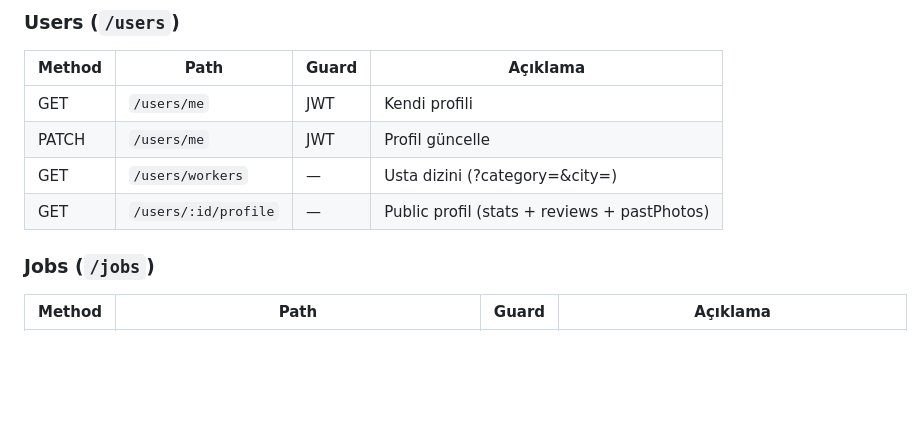
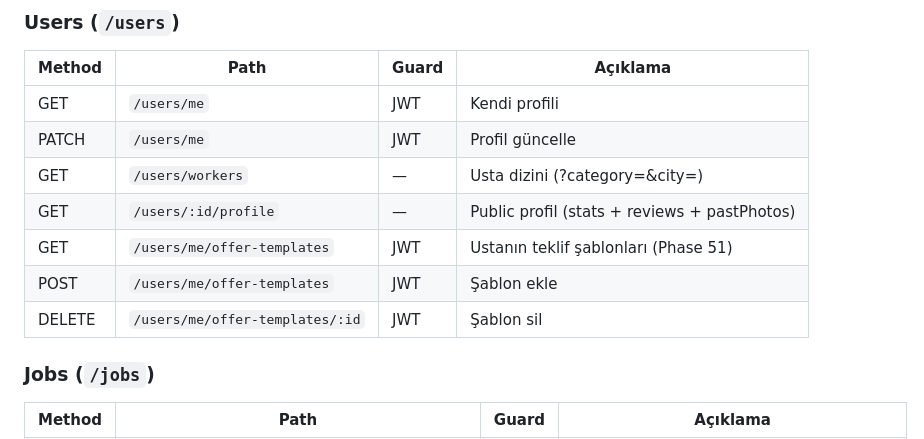
Before and after one commit to omeracet-ai/yapgitsinv2, a Markdown page: CLAUDE.md, the part around one of its changes. Rendered like a GitHub page; blank space fills up the shorter version.

```diff
--- a/CLAUDE.md
+++ b/CLAUDE.md
@@ -256,6 +256,9 @@ Türler: `booking_request`, `booking_confirmed`, `booking_cancelled`, `booking_c
 | PATCH | `/users/me` | JWT | Profil güncelle |
 | GET | `/users/workers` | — | Usta dizini (?category=&city=) |
 | GET | `/users/:id/profile` | — | Public profil (stats + reviews + pastPhotos) |
+| GET | `/users/me/offer-templates` | JWT | Ustanın teklif şablonları (Phase 51) |
+| POST | `/users/me/offer-templates` | JWT | Şablon ekle |
+| DELETE | `/users/me/offer-templates/:id` | JWT | Şablon sil |
 
 ### Jobs (`/jobs`)
 | Method | Path | Guard | Açıklama |
```
Also changed, not shown: other parts of CLAUDE.md (+17 -0 lines).
